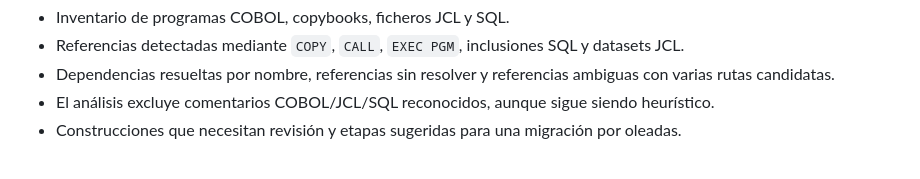
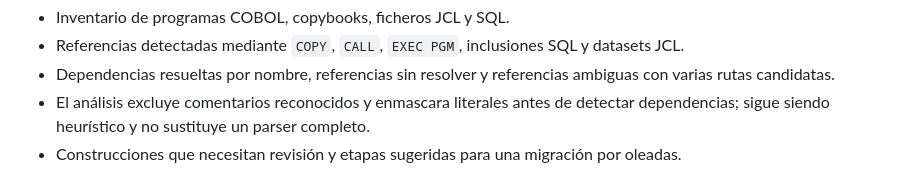
Before and after one commit to orbitalronin94/cobol2py, a Markdown page: README.md, the part around the change. Rendered like a GitHub page.

Commit message:
Complete 0.8 docs for literal analysis and source format fixes

```diff
--- a/README.md
+++ b/README.md
@@ -108,7 +108,7 @@ El informe incluye:
 - Inventario de programas COBOL, copybooks, ficheros JCL y SQL.
 - Referencias detectadas mediante `COPY`, `CALL`, `EXEC PGM`, inclusiones SQL y datasets JCL.
 - Dependencias resueltas por nombre, referencias sin resolver y referencias ambiguas con varias rutas candidatas.
-- El análisis excluye comentarios COBOL/JCL/SQL reconocidos, aunque sigue siendo heurístico.
+- El análisis excluye comentarios reconocidos y enmascara literales antes de detectar dependencias; sigue siendo heurístico y no sustituye un parser completo.
 - Construcciones que necesitan revisión y etapas sugeridas para una migración por oleadas.
 
 Este es el **primer bloque**, no el agente autónomo completo: el análisis usa heurísticas de texto, puede pasar por alto referencias dinámicas y no demuestra equivalencia semántica. El siguiente paso es integrar el traductor existente y la verificación diferencial como un flujo por módulo. Consulta la [guía del agente](docs/repo-modernization-agent.md) y la [arquitectura](docs/architecture.md).
```
